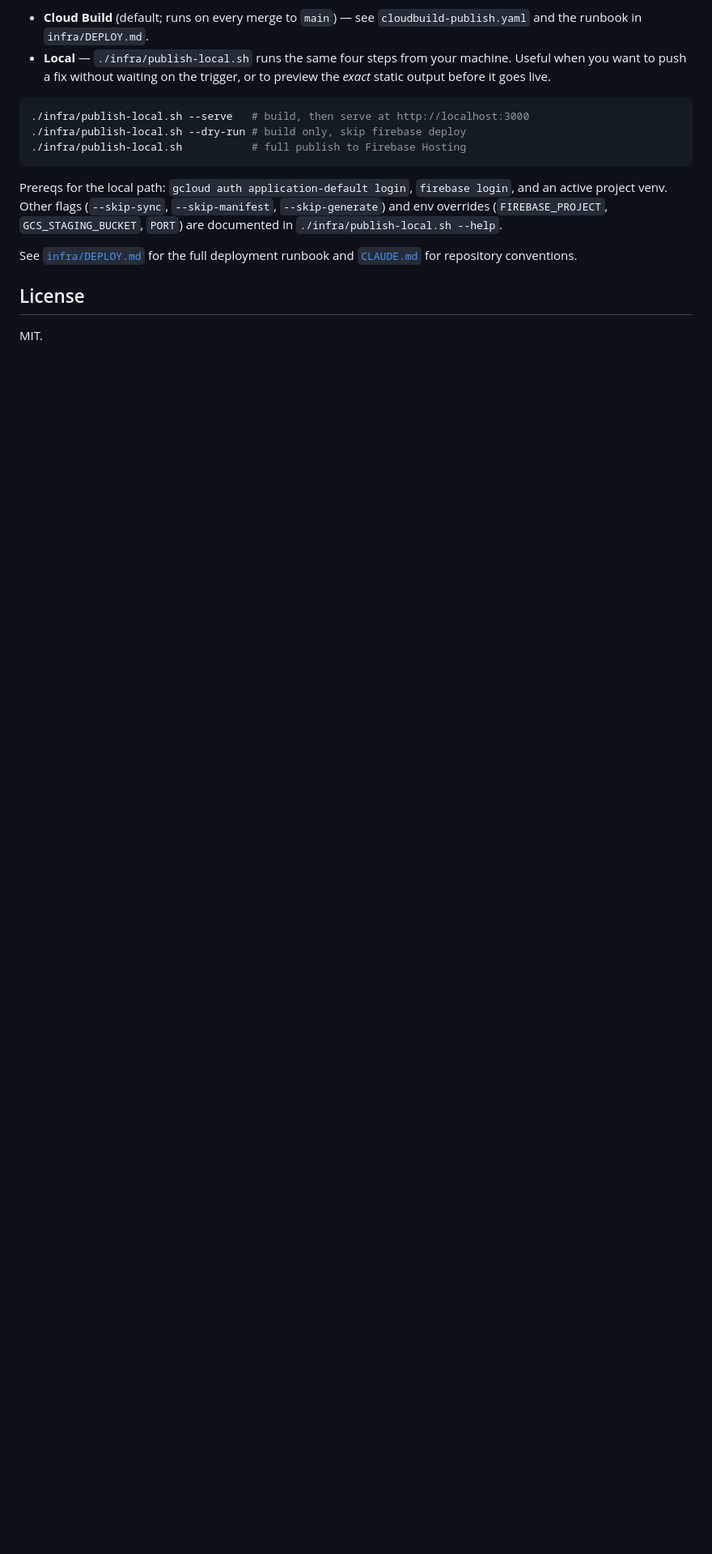
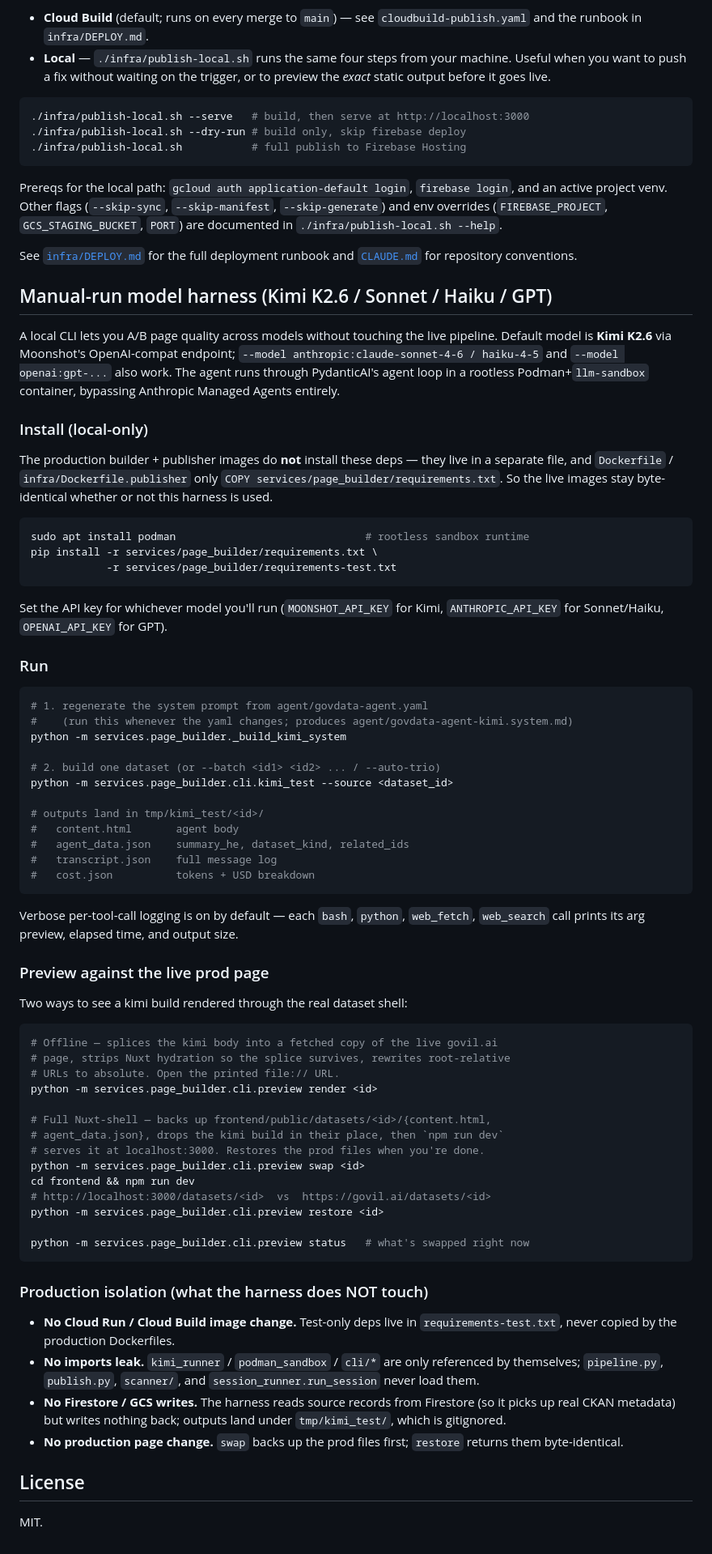
Before and after one commit to darkdiamond/govdata, a Markdown page: README.md, the part around the change. Shown at 81% size. GitHub-like rendering; blank space fills up the shorter version.

Commit message:
docs(readme): document the kimi-k2.6 manual-run harness
Adds a 'Manual-run model harness' section right before the License,
covering install (with the dual-requirements split), the kimi_test
command, preview render/swap workflows, and the four production-
isolation guarantees from the merge commit. Sits alongside Quick start
and Publishing so anyone landing in the repo can find it without
spelunking through commit history.

````diff
--- a/README.md
+++ b/README.md
@@ -146,6 +146,86 @@ Prereqs for the local path: `gcloud auth application-default login`,
 See [`infra/DEPLOY.md`](infra/DEPLOY.md) for the full deployment runbook and
 [`CLAUDE.md`](CLAUDE.md) for repository conventions.
 
+## Manual-run model harness (Kimi K2.6 / Sonnet / Haiku / GPT)
+
+A local CLI lets you A/B page quality across models without touching the
+live pipeline. Default model is **Kimi K2.6** via Moonshot's OpenAI-compat
+endpoint; `--model anthropic:claude-sonnet-4-6 / haiku-4-5` and
+`--model openai:gpt-...` also work. The agent runs through PydanticAI's
+agent loop in a rootless Podman+`llm-sandbox` container, bypassing
+Anthropic Managed Agents entirely.
+
+### Install (local-only)
+
+The production builder + publisher images do **not** install these deps —
+they live in a separate file, and `Dockerfile` / `infra/Dockerfile.publisher`
+only `COPY services/page_builder/requirements.txt`. So the live images stay
+byte-identical whether or not this harness is used.
+
+```sh
+sudo apt install podman                              # rootless sandbox runtime
+pip install -r services/page_builder/requirements.txt \
+            -r services/page_builder/requirements-test.txt
+```
+
+Set the API key for whichever model you'll run (`MOONSHOT_API_KEY` for Kimi,
+`ANTHROPIC_API_KEY` for Sonnet/Haiku, `OPENAI_API_KEY` for GPT).
+
+### Run
+
+```sh
+# 1. regenerate the system prompt from agent/govdata-agent.yaml
+#    (run this whenever the yaml changes; produces agent/govdata-agent-kimi.system.md)
+python -m services.page_builder._build_kimi_system
+
+# 2. build one dataset (or --batch <id1> <id2> ... / --auto-trio)
+python -m services.page_builder.cli.kimi_test --source <dataset_id>
+
+# outputs land in tmp/kimi_test/<id>/
+#   content.html       agent body
+#   agent_data.json    summary_he, dataset_kind, related_ids
+#   transcript.json    full message log
+#   cost.json          tokens + USD breakdown
+```
+
+Verbose per-tool-call logging is on by default — each `bash`, `python`,
+`web_fetch`, `web_search` call prints its arg preview, elapsed time, and
+output size.
+
+### Preview against the live prod page
+
+Two ways to see a kimi build rendered through the real dataset shell:
+
+```sh
+# Offline — splices the kimi body into a fetched copy of the live govil.ai
+# page, strips Nuxt hydration so the splice survives, rewrites root-relative
+# URLs to absolute. Open the printed file:// URL.
+python -m services.page_builder.cli.preview render <id>
+
+# Full Nuxt-shell — backs up frontend/public/datasets/<id>/{content.html,
+# agent_data.json}, drops the kimi build in their place, then `npm run dev`
+# serves it at localhost:3000. Restores the prod files when you're done.
+python -m services.page_builder.cli.preview swap <id>
+cd frontend && npm run dev
+# http://localhost:3000/datasets/<id>  vs  https://govil.ai/datasets/<id>
+python -m services.page_builder.cli.preview restore <id>
+
+python -m services.page_builder.cli.preview status   # what's swapped right now
+```
+
+### Production isolation (what the harness does NOT touch)
+
+- **No Cloud Run / Cloud Build image change.** Test-only deps live in
+  `requirements-test.txt`, never copied by the production Dockerfiles.
+- **No imports leak.** `kimi_runner` / `podman_sandbox` / `cli/*` are
+  only referenced by themselves; `pipeline.py`, `publish.py`, `scanner/`,
+  and `session_runner.run_session` never load them.
+- **No Firestore / GCS writes.** The harness reads source records from
+  Firestore (so it picks up real CKAN metadata) but writes nothing back;
+  outputs land under `tmp/kimi_test/`, which is gitignored.
+- **No production page change.** `swap` backs up the prod files first;
+  `restore` returns them byte-identical.
+
 ## License
 
 MIT.
````
